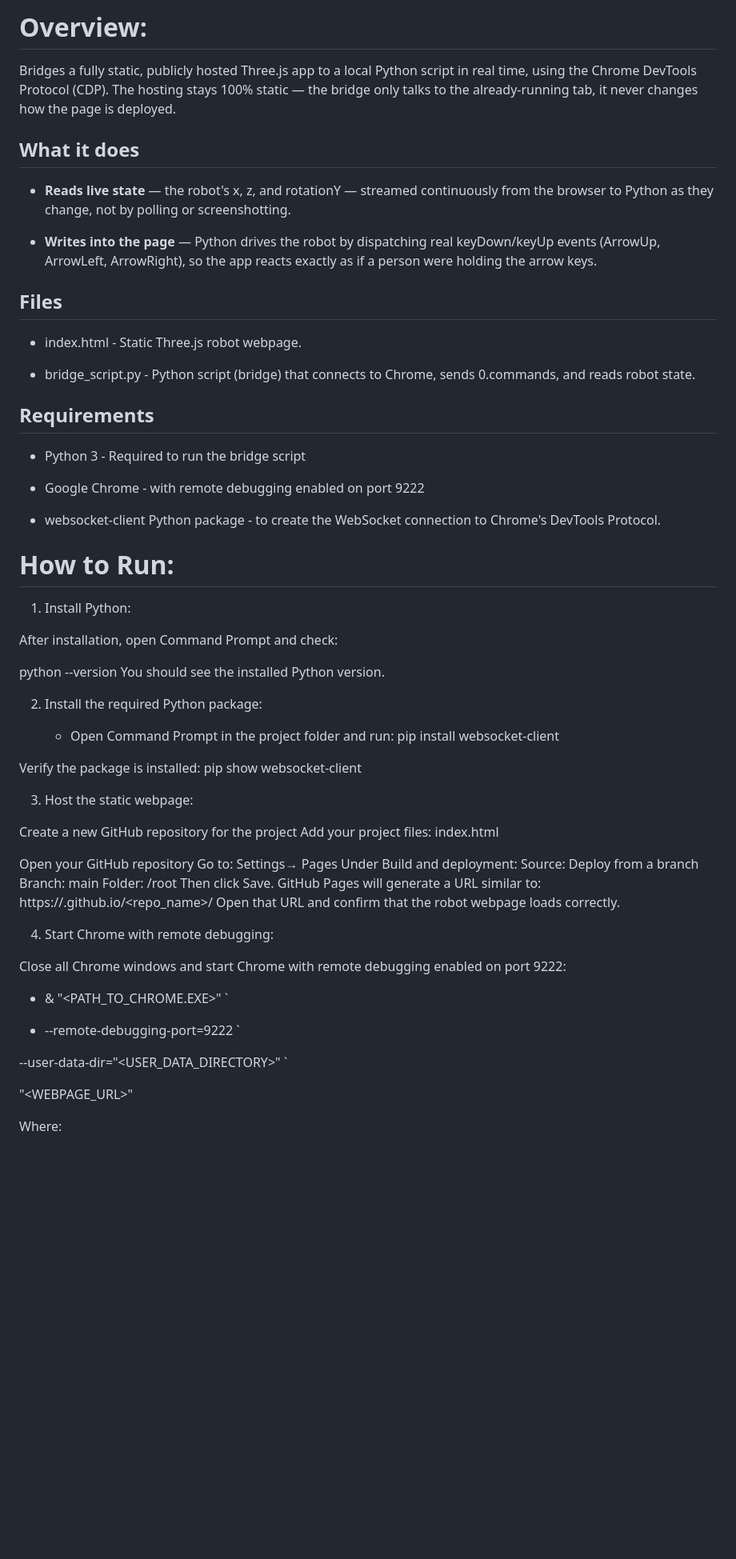
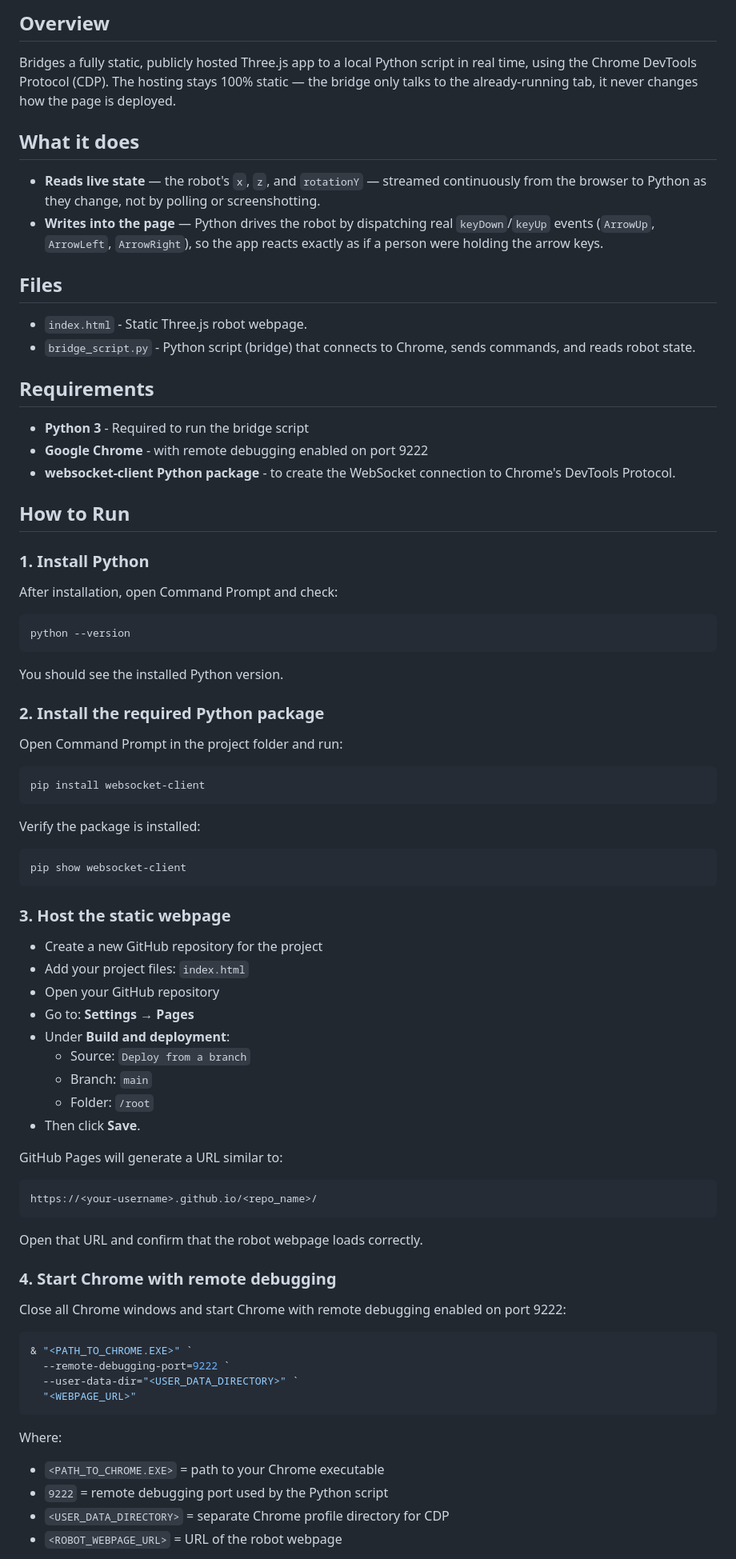
Before and after one commit to Sarthaki15/robot-python-bridge, a Markdown page: README.md, the part around one of its changes. Shown at 80% size. Drawn GitHub-style; blank space fills up the shorter version.

````diff
--- a/README.md
+++ b/README.md
@@ -1,58 +1,83 @@
-# **Overview:**
+## Overview
 
 Bridges a fully static, publicly hosted Three.js app to a local Python script in real time, using the Chrome DevTools Protocol (CDP). The hosting stays 100% static — the bridge only talks to the already-running tab, it never changes how the page is deployed.
 
-## **What it does**
+## What it does
 
-- **Reads live state** — the robot's x, z, and rotationY — streamed continuously from the browser to Python as they change, not by polling or screenshotting.
+- **Reads live state** — the robot's `x`, `z`, and `rotationY` — streamed continuously from the browser to Python as they change, not by polling or screenshotting.
+- **Writes into the page** — Python drives the robot by dispatching real `keyDown`/`keyUp` events (`ArrowUp`, `ArrowLeft`, `ArrowRight`), so the app reacts exactly as if a person were holding the arrow keys.
 
-- **Writes into the page** — Python drives the robot by dispatching real keyDown/keyUp events (ArrowUp, ArrowLeft, ArrowRight), so the app reacts exactly as if a person were holding the arrow keys.
+## Files
 
-## **Files**
+- `index.html` - Static Three.js robot webpage.
+- `bridge_script.py` - Python script (bridge) that connects to Chrome, sends commands, and reads robot state.
 
-- index.html - Static Three.js robot webpage.
+## Requirements
 
-- bridge_script.py - Python script (bridge) that connects to Chrome, sends 0.commands, and reads robot state.
+- **Python 3** - Required to run the bridge script
+- **Google Chrome** - with remote debugging enabled on port 9222
+- **websocket-client Python package** - to create the WebSocket connection to Chrome's DevTools Protocol.
 
-## **Requirements**
+## How to Run
 
-- Python 3 - Required to run the bridge script
-
-- Google Chrome - with remote debugging enabled on port 9222
-
-- websocket-client Python package - to create the WebSocket connection to Chrome's DevTools Protocol.
-
-# **How to Run:**
-
-1. Install Python:
+### 1. Install Python
 
 After installation, open Command Prompt and check:
 
-python --version You should see the installed Python version.
+```bash
+python --version
+```
 
-2. Install the required Python package:
+You should see the installed Python version.
 
-   - Open Command Prompt in the project folder and run: pip install websocket-client
+### 2. Install the required Python package
 
-Verify the package is installed: pip show websocket-client
+Open Command Prompt in the project folder and run:
 
-3. Host the static webpage:
+```bash
+pip install websocket-client
+```
 
-Create a new GitHub repository for the project Add your project files: index.html
+Verify the package is installed:
 
-Open your GitHub repository Go to: Settings→ Pages Under Build and deployment: Source: Deploy from a branch Branch: main Folder: /root Then click Save. GitHub Pages will generate a URL similar to: https://<your-username>.github.io/<repo_name>/ Open that URL and confirm that the robot webpage loads correctly.
+```bash
+pip show websocket-client
+```
 
-4. Start Chrome with remote debugging:
+### 3. Host the static webpage
+
+- Create a new GitHub repository for the project
+- Add your project files: `index.html`
+- Open your GitHub repository
+- Go to: **Settings → Pages**
+- Under **Build and deployment**:
+  - Source: `Deploy from a branch`
+  - Branch: `main`
+  - Folder: `/root`
+- Then click **Save**.
+
+GitHub Pages will generate a URL similar to:
+
+```
+https://<your-username>.github.io/<repo_name>/
+```
+
+Open that URL and confirm that the robot webpage loads correctly.
+
+### 4. Start Chrome with remote debugging
 
 Close all Chrome windows and start Chrome with remote debugging enabled on port 9222:
 
-- & "<PATH_TO_CHROME.EXE>" `
-
-- --remote-debugging-port=9222 `
-
---user-data-dir="<USER_DATA_DIRECTORY>" `
-
-"<WEBPAGE_URL>"
+```powershell
+& "<PATH_TO_CHROME.EXE>" `
+  --remote-debugging-port=9222 `
+  --user-data-dir="<USER_DATA_DIRECTORY>" `
+  "<WEBPAGE_URL>"
+```
 
 Where:
+- `<PATH_TO_CHROME.EXE>` = path to your Chrome executable
+- `9222` = remote debugging port used by the Python script
+- `<USER_DATA_DIRECTORY>` = separate Chrome profile directory for CDP
+- `<ROBOT_WEBPAGE_URL>` = URL of the robot webpage
 
````
Also changed, not shown: other parts of README.md (+13 -16 lines).
